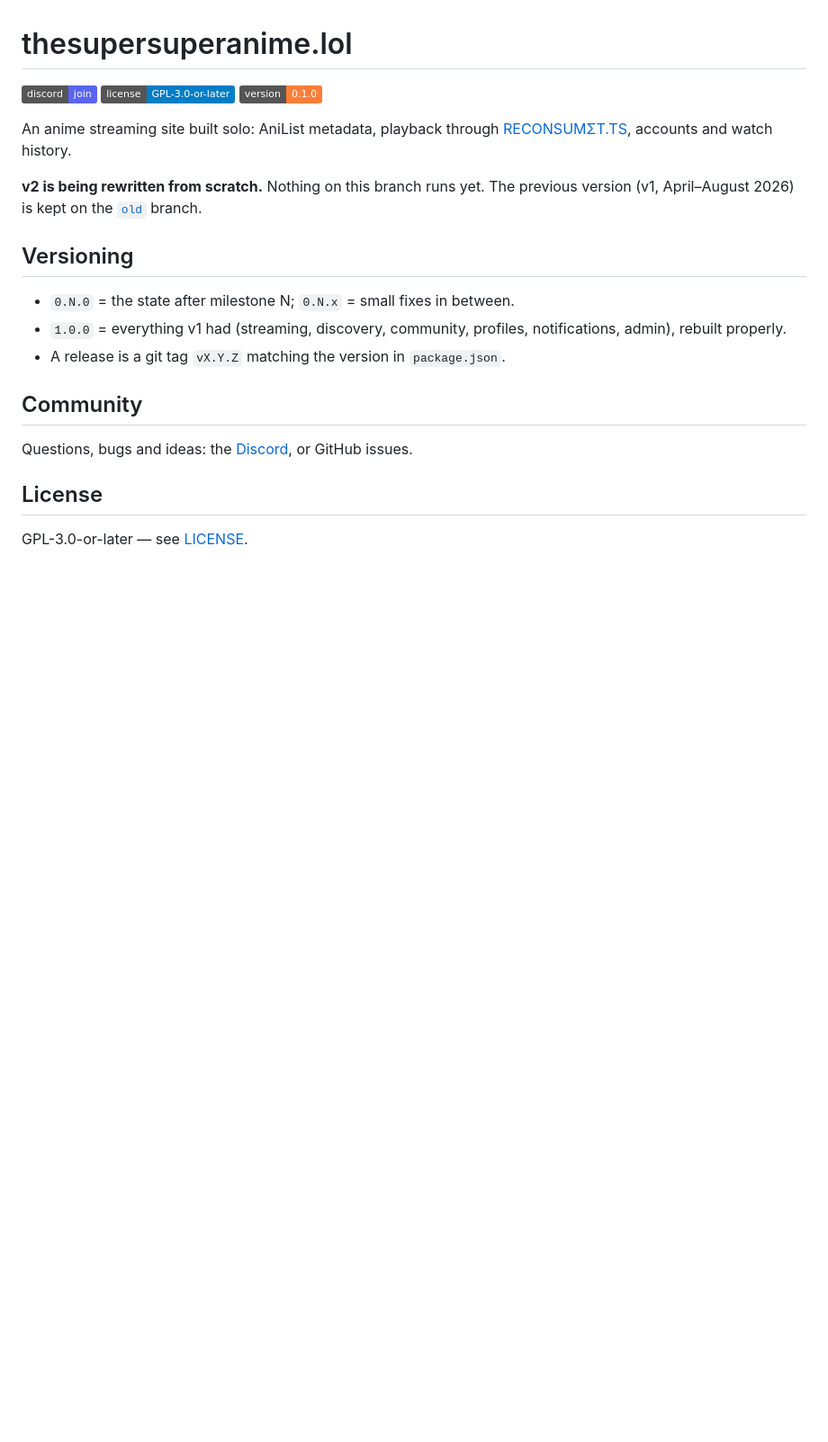
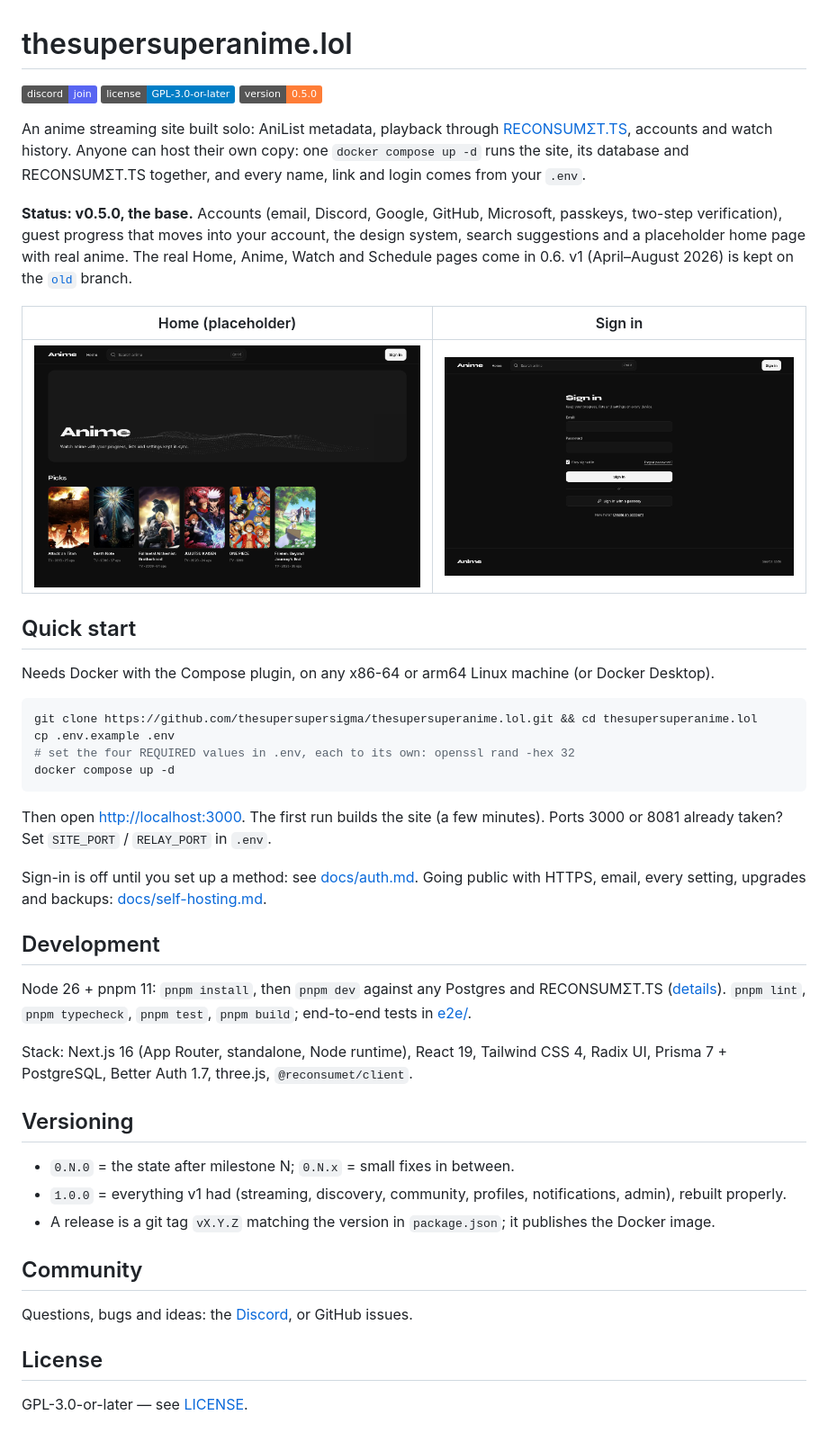
Before and after one commit to thesupersupersigma/thesupersuperanime.lol, a Markdown page: README.md, the part around the change. Shown at 90% size. GitHub-like rendering; pictures changed too: docs/screenshots/home.png (added), docs/screenshots/sign-in.png (added); badges without logos; blank space fills up the shorter version.

Commit message:
docs: self-hosting, sign-in setup, README with screenshots; favicon

````diff
--- a/README.md
+++ b/README.md
@@ -2,19 +2,53 @@
 
 [![Discord](https://img.shields.io/badge/discord-join-5865F2)](https://discord.gg/trvtVNWzaf)
 ![License: GPL-3.0-or-later](https://img.shields.io/badge/license-GPL--3.0--or--later-blue)
-![Version 0.1.0](https://img.shields.io/badge/version-0.1.0-orange)
+![Version 0.5.0](https://img.shields.io/badge/version-0.5.0-orange)
 
-An anime streaming site built solo: AniList metadata, playback through [RECONSUMΣT.TS](https://github.com/thesupersupersigma/RECONSUMET.TS),
-accounts and watch history.
+An anime streaming site built solo: AniList metadata, playback through
+[RECONSUMΣT.TS](https://github.com/thesupersupersigma/RECONSUMET.TS), accounts and watch history. Anyone can host
+their own copy: one `docker compose up -d` runs the site, its database and RECONSUMΣT.TS together, and every name,
+link and login comes from your `.env`.
 
-**v2 is being rewritten from scratch.** Nothing on this branch runs yet.
-The previous version (v1, April–August 2026) is kept on the [`old`](../../tree/old) branch.
+**Status: v0.5.0, the base.** Accounts (email, Discord, Google, GitHub, Microsoft, passkeys, two-step verification),
+guest progress that moves into your account, the design system, search suggestions and a placeholder home page with
+real anime. The real Home, Anime, Watch and Schedule pages come in 0.6. v1 (April–August 2026) is kept on the
+[`old`](../../tree/old) branch.
+
+| Home (placeholder) | Sign in |
+| --- | --- |
+| ![Placeholder home page with a particle wave and a row of anime posters](docs/screenshots/home.png) | ![Sign-in page with email, password and passkey](docs/screenshots/sign-in.png) |
+
+## Quick start
+
+Needs Docker with the Compose plugin, on any x86-64 or arm64 Linux machine (or Docker Desktop).
+
+```sh
+git clone https://github.com/thesupersupersigma/thesupersuperanime.lol.git && cd thesupersuperanime.lol
+cp .env.example .env
+# set the four REQUIRED values in .env, each to its own: openssl rand -hex 32
+docker compose up -d
+```
+
+Then open <http://localhost:3000>. The first run builds the site (a few minutes). Ports 3000 or 8081 already taken?
+Set `SITE_PORT` / `RELAY_PORT` in `.env`.
+
+Sign-in is off until you set up a method: see [docs/auth.md](docs/auth.md). Going public with HTTPS, email, every
+setting, upgrades and backups: [docs/self-hosting.md](docs/self-hosting.md).
+
+## Development
+
+Node 26 + pnpm 11: `pnpm install`, then `pnpm dev` against any Postgres and RECONSUMΣT.TS
+([details](docs/self-hosting.md#running-without-docker-development)). `pnpm lint`, `pnpm typecheck`, `pnpm test`,
+`pnpm build`; end-to-end tests in [e2e/](e2e/README.md).
+
+Stack: Next.js 16 (App Router, standalone, Node runtime), React 19, Tailwind CSS 4, Radix UI, Prisma 7 + PostgreSQL,
+Better Auth 1.7, three.js, `@reconsumet/client`.
 
 ## Versioning
 
 - `0.N.0` = the state after milestone N; `0.N.x` = small fixes in between.
 - `1.0.0` = everything v1 had (streaming, discovery, community, profiles, notifications, admin), rebuilt properly.
-- A release is a git tag `vX.Y.Z` matching the version in `package.json`.
+- A release is a git tag `vX.Y.Z` matching the version in `package.json`; it publishes the Docker image.
 
 ## Community
 
````
Also changed, not shown: docs/auth.md (added, +119 -0 lines), docs/self-hosting.md (added, +185 -0 lines), 2 other files.
